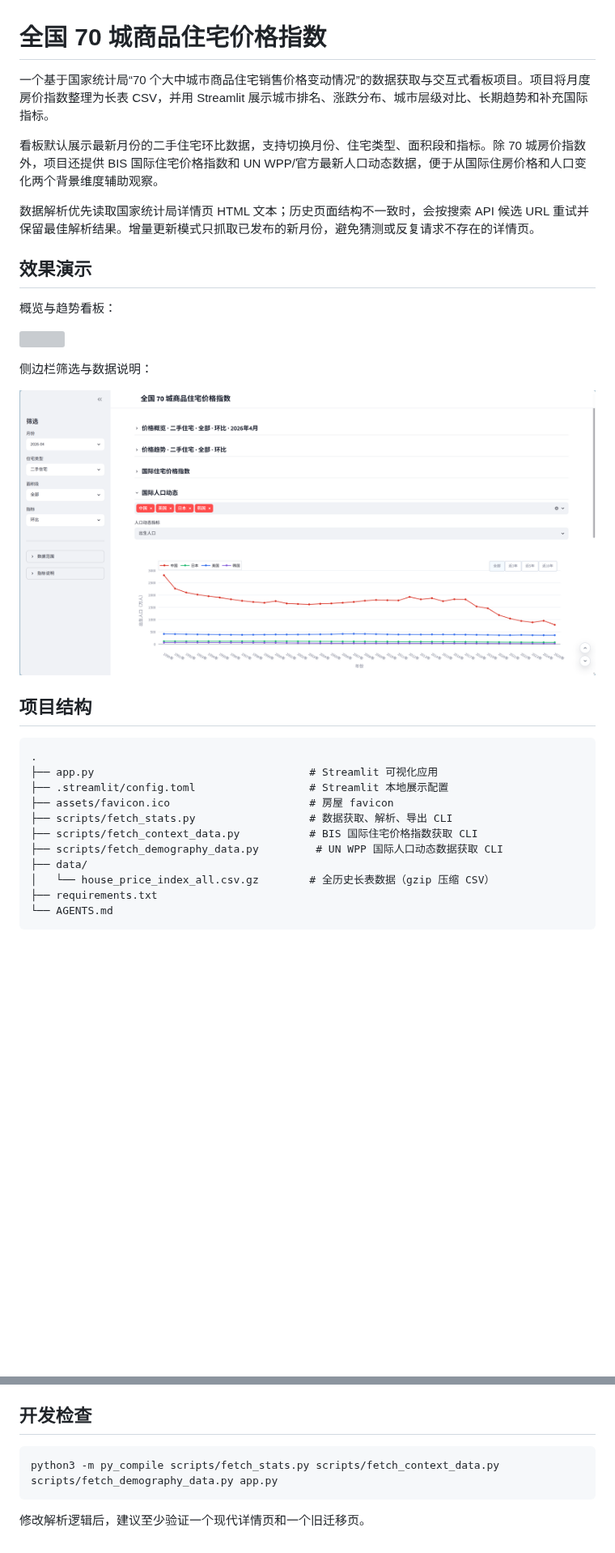
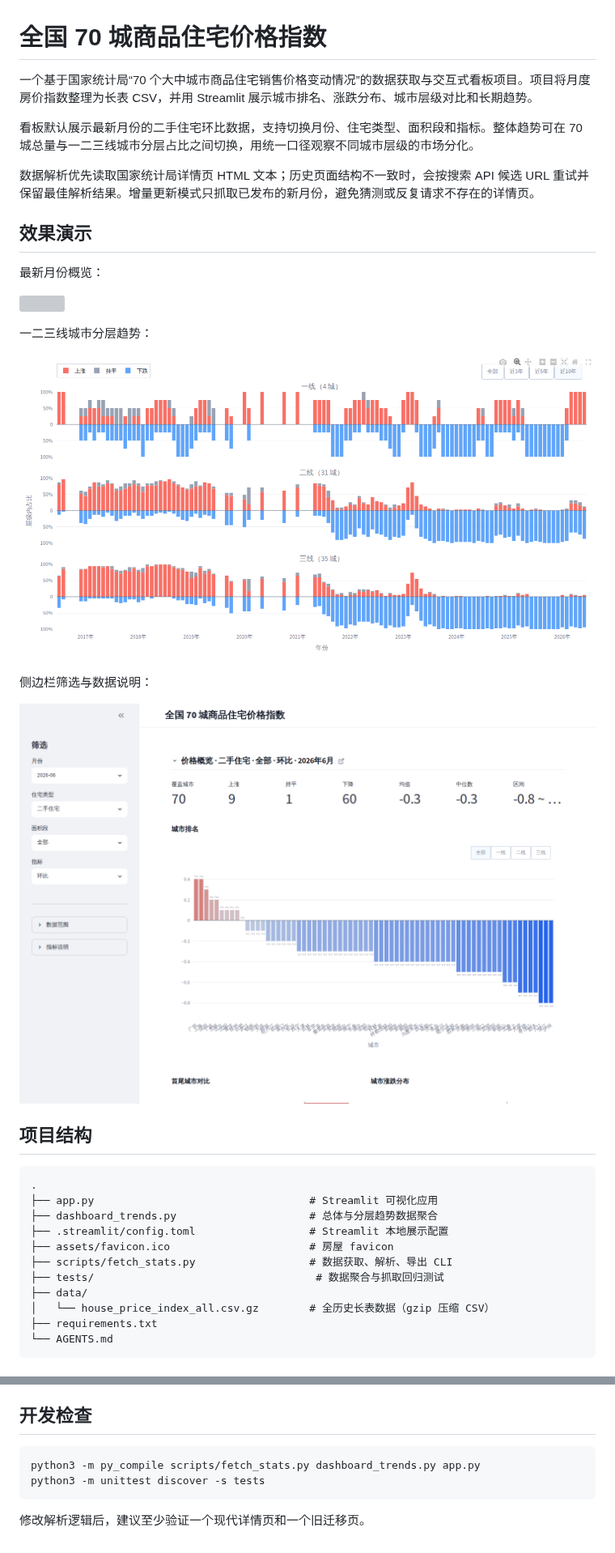
Before and after one commit to taifuer/house_price_index, a Markdown page: README.md, 2 parts joined by grey strips. Shown at 81% size. Drawn GitHub-style; pictures changed too: demo/sidebar.png, demo/tier-trend.png (added); blank space fills up the shorter version; grey boxes are pictures that could not be loaded.

````diff
--- a/README.md
+++ b/README.md
@@ -1,16 +1,20 @@
 # 全国 70 城商品住宅价格指数
 
-一个基于国家统计局“70 个大中城市商品住宅销售价格变动情况”的数据获取与交互式看板项目。项目将月度房价指数整理为长表 CSV，并用 Streamlit 展示城市排名、涨跌分布、城市层级对比、长期趋势和补充国际指标。
+一个基于国家统计局“70 个大中城市商品住宅销售价格变动情况”的数据获取与交互式看板项目。项目将月度房价指数整理为长表 CSV，并用 Streamlit 展示城市排名、涨跌分布、城市层级对比和长期趋势。
 
-看板默认展示最新月份的二手住宅环比数据，支持切换月份、住宅类型、面积段和指标。除 70 城房价指数外，项目还提供 BIS 国际住宅价格指数和 UN WPP/官方最新人口动态数据，便于从国际住房价格和人口变化两个背景维度辅助观察。
+看板默认展示最新月份的二手住宅环比数据，支持切换月份、住宅类型、面积段和指标。整体趋势可在 70 城总量与一二三线城市分层占比之间切换，用统一口径观察不同城市层级的市场分化。
 
 数据解析优先读取国家统计局详情页 HTML 文本；历史页面结构不一致时，会按搜索 API 候选 URL 重试并保留最佳解析结果。增量更新模式只抓取已发布的新月份，避免猜测或反复请求不存在的详情页。
 
 ## 效果演示
 
-概览与趋势看板：
+最新月份概览：
 
 ![](./demo/overview.png)
+
+一二三线城市分层趋势：
+
+![](./demo/tier-trend.png)
 
 侧边栏筛选与数据说明：
 
@@ -21,11 +25,11 @@
 ```text
 .
 ├── app.py                                  # Streamlit 可视化应用
+├── dashboard_trends.py                     # 总体与分层趋势数据聚合
 ├── .streamlit/config.toml                  # Streamlit 本地展示配置
 ├── assets/favicon.ico                      # 房屋 favicon
 ├── scripts/fetch_stats.py                  # 数据获取、解析、导出 CLI
-├── scripts/fetch_context_data.py           # BIS 国际住宅价格指数获取 CLI
-├── scripts/fetch_demography_data.py         # UN WPP 国际人口动态数据获取 CLI
+├── tests/                                   # 数据聚合与抓取回归测试
 ├── data/
 │   └── house_price_index_all.csv.gz        # 全历史长表数据（gzip 压缩 CSV）
 ├── requirements.txt
@@ -157,7 +143,8 @@ period,table_no,table_name,house_type,size_band,city,metric,base,value,change_pc
 ## 开发检查
 
 ```bash
-python3 -m py_compile scripts/fetch_stats.py scripts/fetch_context_data.py scripts/fetch_demography_data.py app.py
+python3 -m py_compile scripts/fetch_stats.py dashboard_trends.py app.py
+python3 -m unittest discover -s tests
 ```
 
 修改解析逻辑后，建议至少验证一个现代详情页和一个旧迁移页。
````
Also changed, not shown: other parts of README.md (+5 -23 lines), AGENTS.md (+6 -13 lines), 12 other files.
